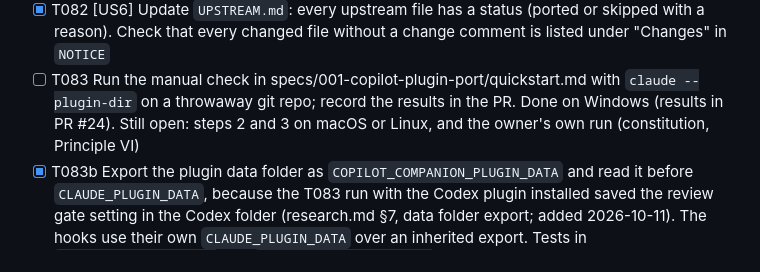
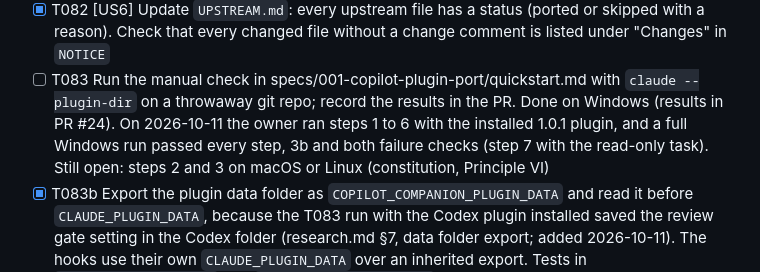
Before and after one commit to tmathura/copilot-plugin-cc, a Markdown page: specs/001-copilot-plugin-port/tasks.md, the part around the change. Drawn GitHub-style.

```diff
--- a/specs/001-copilot-plugin-port/tasks.md
+++ b/specs/001-copilot-plugin-port/tasks.md
@@ -549,8 +549,9 @@ and to `BLOCK`.
   `NOTICE`
 - [ ] T083 Run the manual check in specs/001-copilot-plugin-port/quickstart.md with
   `claude --plugin-dir` on a throwaway git repo; record the results in the PR. Done on Windows
-  (results in PR #24). Still open: steps 2 and 3 on macOS or Linux, and the owner's own run
-  (constitution, Principle VI)
+  (results in PR #24). On 2026-10-11 the owner ran steps 1 to 6 with the installed 1.0.1 plugin,
+  and a full Windows run passed every step, 3b and both failure checks (step 7 with the read-only
+  task). Still open: steps 2 and 3 on macOS or Linux (constitution, Principle VI)
 - [X] T083b Export the plugin data folder as `COPILOT_COMPANION_PLUGIN_DATA` and read it before
   `CLAUDE_PLUGIN_DATA`, because the T083 run with the Codex plugin installed saved the review gate
   setting in the Codex folder (research.md §7, data folder export; added 2026-10-11). The hooks
```
Also changed, not shown: specs/001-copilot-plugin-port/quickstart.md (+2 -2 lines).
